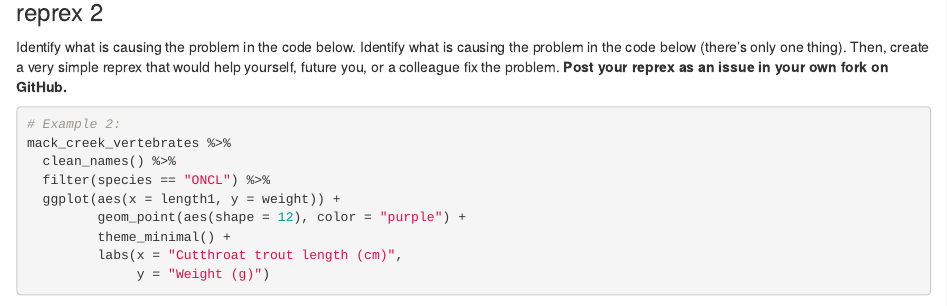
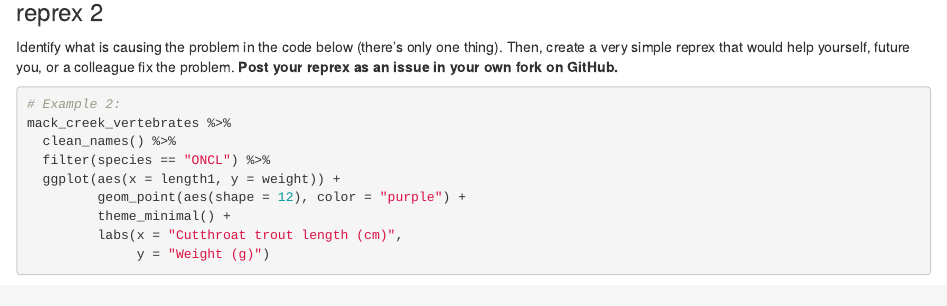
Before and after one commit to zachyyy700/eds221-day9-activities, an R Markdown document (reprex_practice.Rmd): the page in a window 1100 px wide, from 970 px down. Rendered offline with R 4.5, knitr and Pandoc, with nearby package versions; some code elsewhere in the file could not run offline; column names are cleaned by a stand-in for the janitor package.

Commit message:
fix doubled text

````diff
--- a/reprex_practice.Rmd
+++ b/reprex_practice.Rmd
@@ -47,7 +47,7 @@ mack_creek_lengths <- mack_creek_vertebrates %>%
 
 ### reprex 2
 
-Identify what is causing the problem in the code below. Identify what is causing the problem in the code below (there's only one thing). Then, create a very simple reprex that would help yourself, future you, or a colleague fix the problem. **Post your reprex as an issue in your own fork on GitHub.**
+Identify what is causing the problem in the code below (there's only one thing). Then, create a very simple reprex that would help yourself, future you, or a colleague fix the problem. **Post your reprex as an issue in your own fork on GitHub.**
 
 ```{r}
 # Example 2:
````
